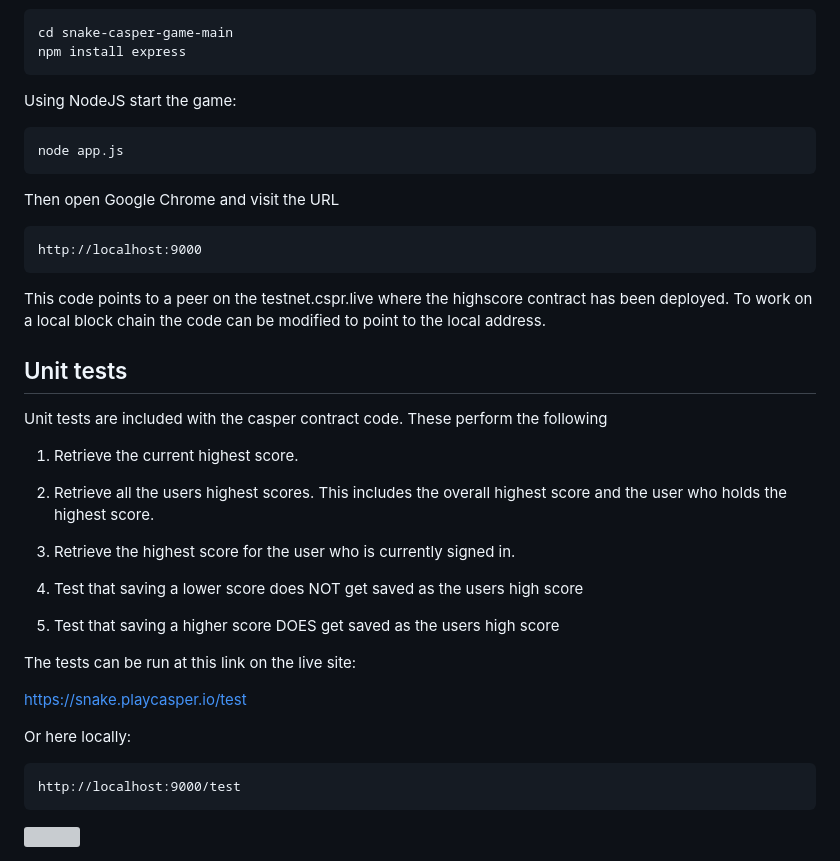
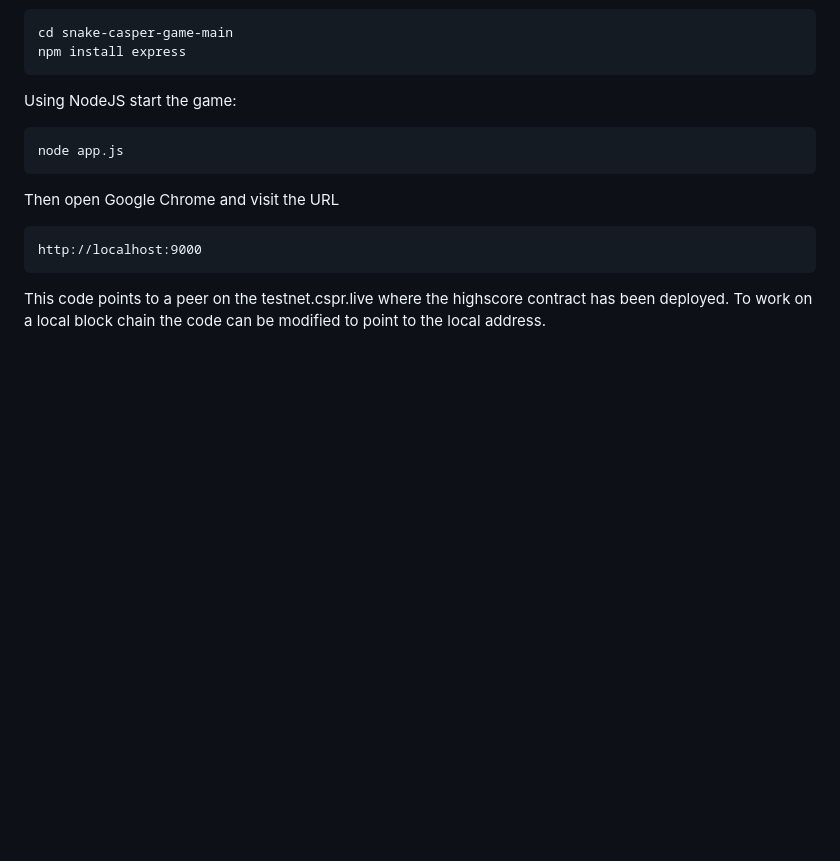
Before and after one commit to playcasper/snake-casper-game, a Markdown page: README.md, the part around the change printed below. Drawn GitHub-style; blank space fills up the shorter version; grey boxes are pictures that could not be loaded.

````diff
--- a/README.md
+++ b/README.md
@@ -97,29 +149,3 @@ http://localhost:9000
 ```
 
 This code points to a peer on the testnet.cspr.live where the highscore contract has been deployed. To work on a local block chain the code can be modified to point to the local address.
-
-## Unit tests
-
-Unit tests are included with the casper contract code. These perform the following
-
-1) Retrieve the current highest score.
-
-2) Retrieve all the users highest scores. This includes the overall highest score and the user who holds the highest score.
-
-3) Retrieve the highest score for the user who is currently signed in.
-
-4) Test that saving a lower score does NOT get saved as the users high score
-
-5) Test that saving a higher score DOES get saved as the users high score
-
-The tests can be run at this link on the live site:
-
-https://snake.playcasper.io/test
-
-Or here locally:
-
-```
-http://localhost:9000/test
-```
-
-<img src="https://playcasper.io/wp-content/uploads/2023/01/Snake_8.jpg" width=80% height=80%>
````
Also changed, not shown: other parts of README.md (+54 -2 lines).
